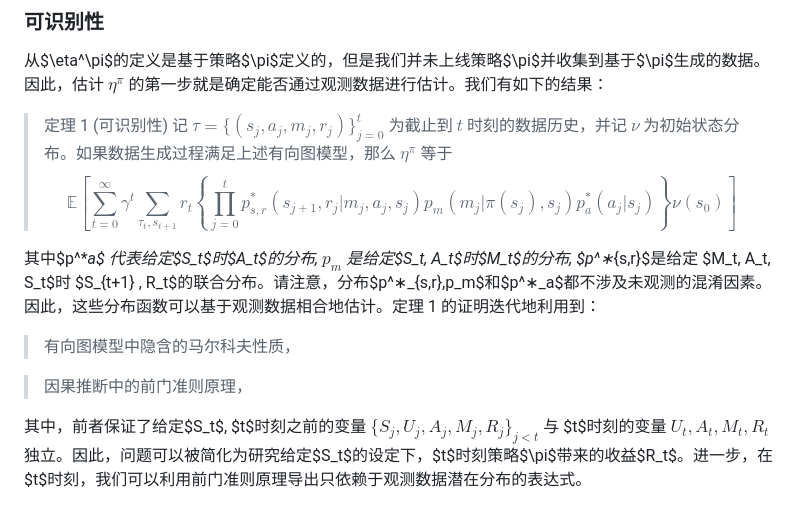
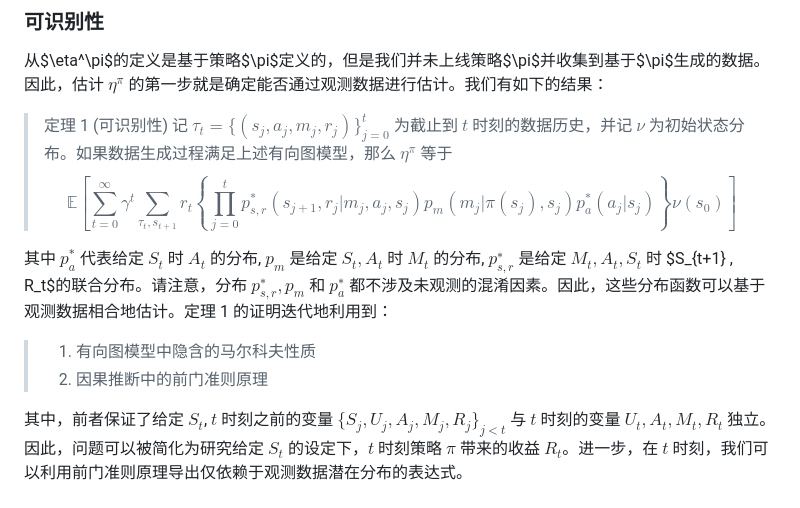
Before and after one commit to Mamba413/cope, a Markdown page: vignettes-chinese/README.md, the part around one of its changes. GitHub-like rendering.

```diff
--- a/vignettes-chinese/README.md
+++ b/vignettes-chinese/README.md
@@ -54,16 +56,15 @@ $$\eta^\pi = E\left[ \sum_{t=0}^{\infty}\gamma^tE^\pi(R_t|S_0) \right],$$
 
 <!-- ![Alt text](image-1.png) -->
 
-> 定理 1 (可识别性) 记 $\tau = \{ (s_j, a_j, m_j, r_j)\}_{j=0}^{t}$ 为截止到 $t$ 时刻的数据历史，并记 $\nu$ 为初始状态分布。如果数据生成过程满足上述有向图模型，那么 $\eta^\pi$ 等于
+> 定理 1 (可识别性) 记 $\tau_t = \{ (s_j, a_j, m_j, r_j)\}_{j=0}^{t}$ 为截止到 $t$ 时刻的数据历史，并记 $\nu$ 为初始状态分布。如果数据生成过程满足上述有向图模型，那么 $\eta^\pi$ 等于
 > $$\mathbb{E} \left[\sum_{t=0}^\infty \gamma^t \sum_{\tau_t, s_{t+1}} r_t \left\{ \prod_{j=0}^t p^*_{s, r}(s_{j+1}, r_j|m_j, a_j, s_j) p_{m}(m_j | \pi(s_j), s_j) p_a^*(a_j|s_j) \right\} \nu(s_0)\right]$$
 
-其中$p^*_a$ 代表给定$S_t$时$A_t$的分布, $p_m$ 是给定$S_t, A_t$时$M_t$的分布, $p^∗_{s,r}$是给定 $M_t, A_t, S_t$时 $S_{t+1} , R_t$的联合分布。请注意，分布$p^∗_{s,r},p_m$和$p^∗_a$都不涉及未观测的混淆因素。因此，这些分布函数可以基于观测数据相合地估计。定理 1 的证明迭代地利用到：
+其中 $p^*_a$ 代表给定 $S_t$ 时 $A_t$ 的分布, $p_m$ 是给定 $S_t, A_t$ 时 $M_t$ 的分布, $p^∗_{s,r}$ 是给定 $M_t, A_t, S_t$ 时 $S_{t+1} , R_t$的联合分布。请注意，分布 $p^∗_{s,r}, p_m$ 和 $p^∗_a$ 都不涉及未观测的混淆因素。因此，这些分布函数可以基于观测数据相合地估计。定理 1 的证明迭代地利用到：
 
-> 有向图模型中隐含的马尔科夫性质，
+> 1. 有向图模型中隐含的马尔科夫性质
+> 2. 因果推断中的前门准则原理
 
-> 因果推断中的前门准则原理，
-
-其中，前者保证了给定$S_t$, $t$时刻之前的变量 $\{S_j, U_j, A_j, M_j, R_j\}_{j<t}$ 与 $t$时刻的变量 $U_t, A_t, M_t, R_t$ 独立。因此，问题可以被简化为研究给定$S_t$的设定下，$t$时刻策略$\pi$带来的收益$R_t$。进一步，在$t$时刻，我们可以利用前门准则原理导出只依赖于观测数据潜在分布的表达式。
+其中，前者保证了给定 $S_t$, $t$ 时刻之前的变量 $\{S_j, U_j, A_j, M_j, R_j\}_{j<t}$ 与 $t$ 时刻的变量 $U_t, A_t, M_t, R_t$ 独立。因此，问题可以被简化为研究给定 $S_t$ 的设定下，$t$ 时刻策略 $\pi$ 带来的收益 $R_t$。进一步，在 $t$ 时刻，我们可以利用前门准则原理导出仅依赖于观测数据潜在分布的表达式。
 
 ![Alt text](image-2.png)
 
```
Also changed, not shown: other parts of vignettes-chinese/README.md (+35 -23 lines).
